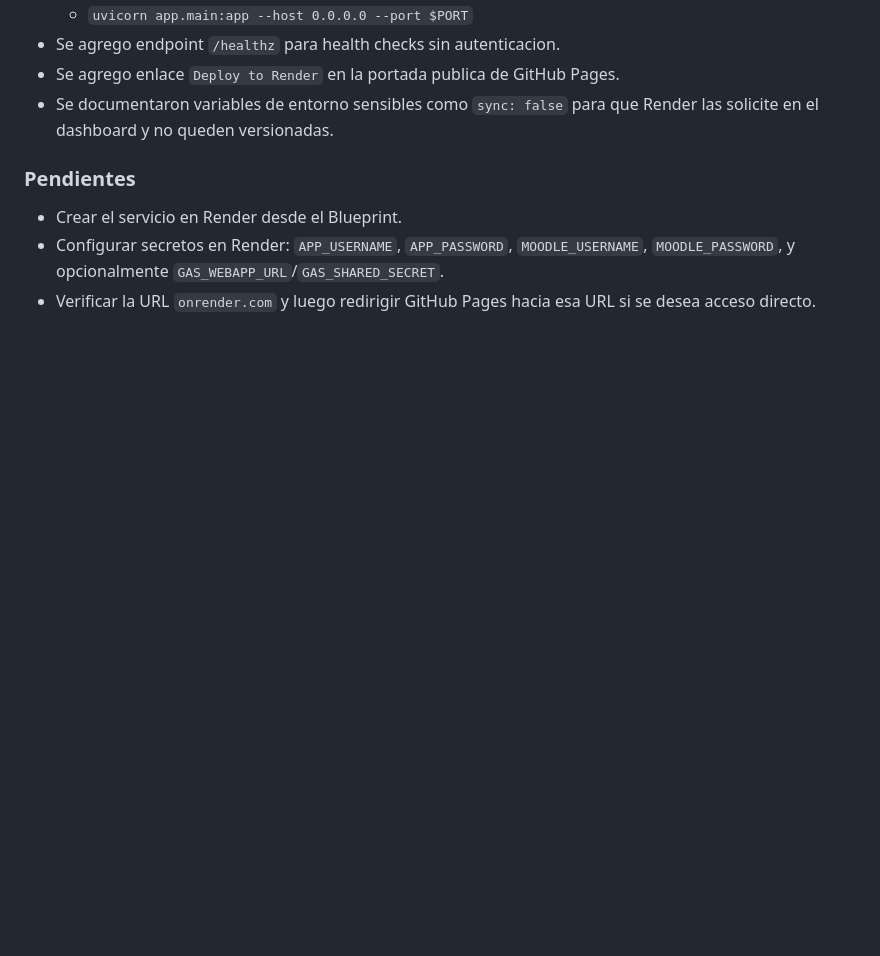
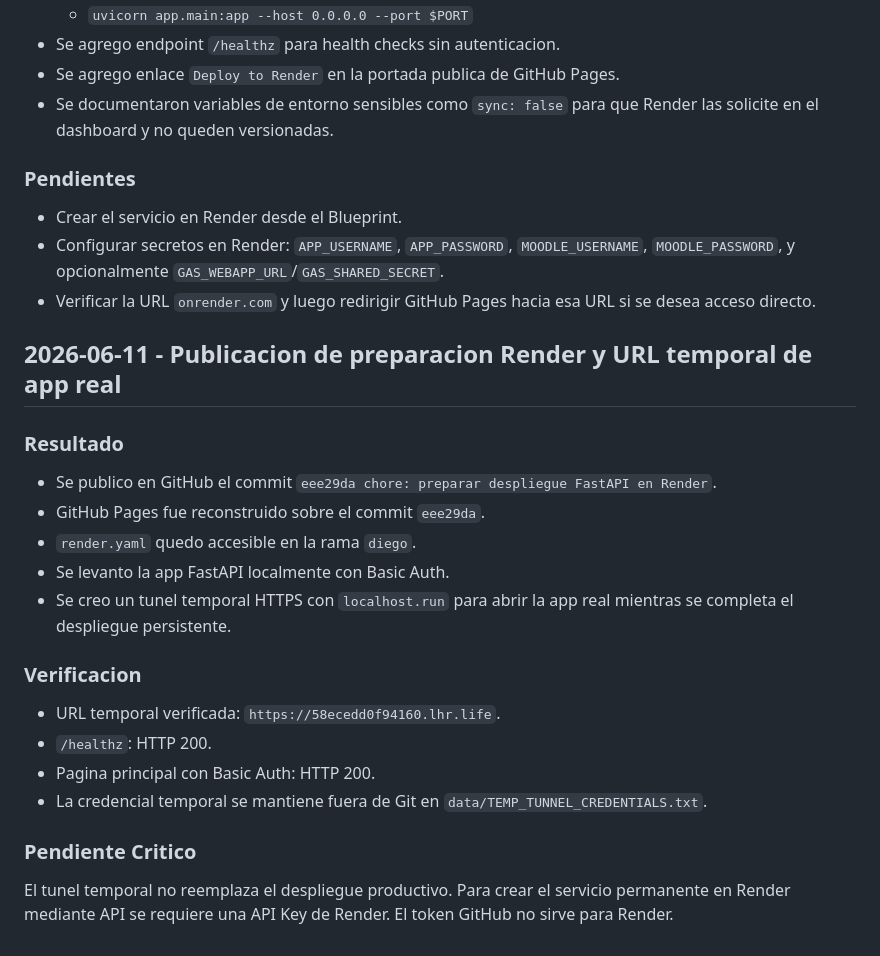
Before and after one commit to diegomezapy/reporta_aula_moodle, a Markdown page: BITACORA.md, the part around the change. Rendered like a GitHub page; blank space fills up the shorter version.

Commit message:
docs: registrar despliegue temporal y preparacion Render

```diff
--- a/BITACORA.md
+++ b/BITACORA.md
@@ -128,3 +128,24 @@ Preparar el repositorio para que el backend FastAPI pueda desplegarse como servi
 - Crear el servicio en Render desde el Blueprint.
 - Configurar secretos en Render: `APP_USERNAME`, `APP_PASSWORD`, `MOODLE_USERNAME`, `MOODLE_PASSWORD`, y opcionalmente `GAS_WEBAPP_URL`/`GAS_SHARED_SECRET`.
 - Verificar la URL `onrender.com` y luego redirigir GitHub Pages hacia esa URL si se desea acceso directo.
+
+## 2026-06-11 - Publicacion de preparacion Render y URL temporal de app real
+
+### Resultado
+
+- Se publico en GitHub el commit `eee29da chore: preparar despliegue FastAPI en Render`.
+- GitHub Pages fue reconstruido sobre el commit `eee29da`.
+- `render.yaml` quedo accesible en la rama `diego`.
+- Se levanto la app FastAPI localmente con Basic Auth.
+- Se creo un tunel temporal HTTPS con `localhost.run` para abrir la app real mientras se completa el despliegue persistente.
+
+### Verificacion
+
+- URL temporal verificada: `https://58ecedd0f94160.lhr.life`.
+- `/healthz`: HTTP 200.
+- Pagina principal con Basic Auth: HTTP 200.
+- La credencial temporal se mantiene fuera de Git en `data/TEMP_TUNNEL_CREDENTIALS.txt`.
+
+### Pendiente Critico
+
+El tunel temporal no reemplaza el despliegue productivo. Para crear el servicio permanente en Render mediante API se requiere una API Key de Render. El token GitHub no sirve para Render.
```
